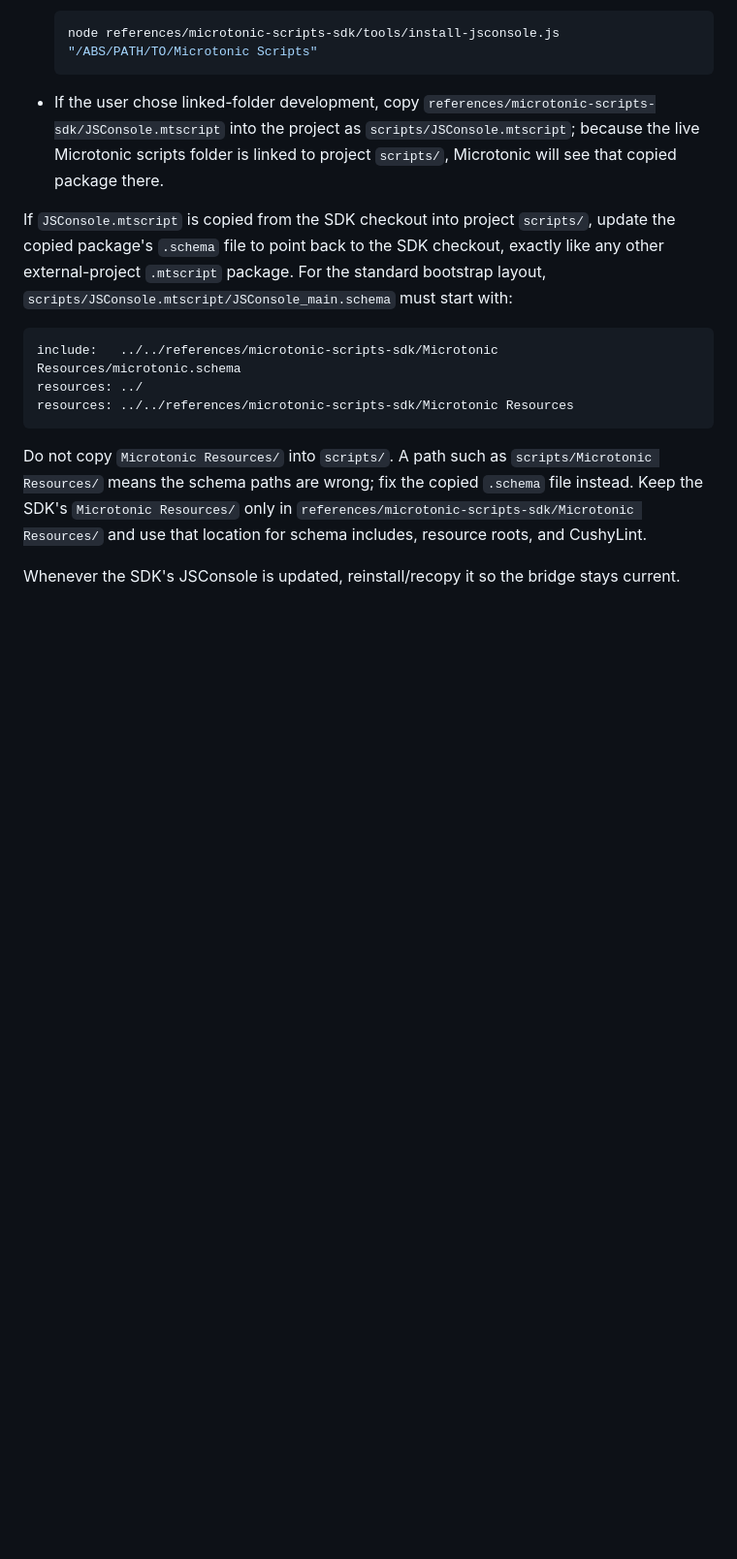
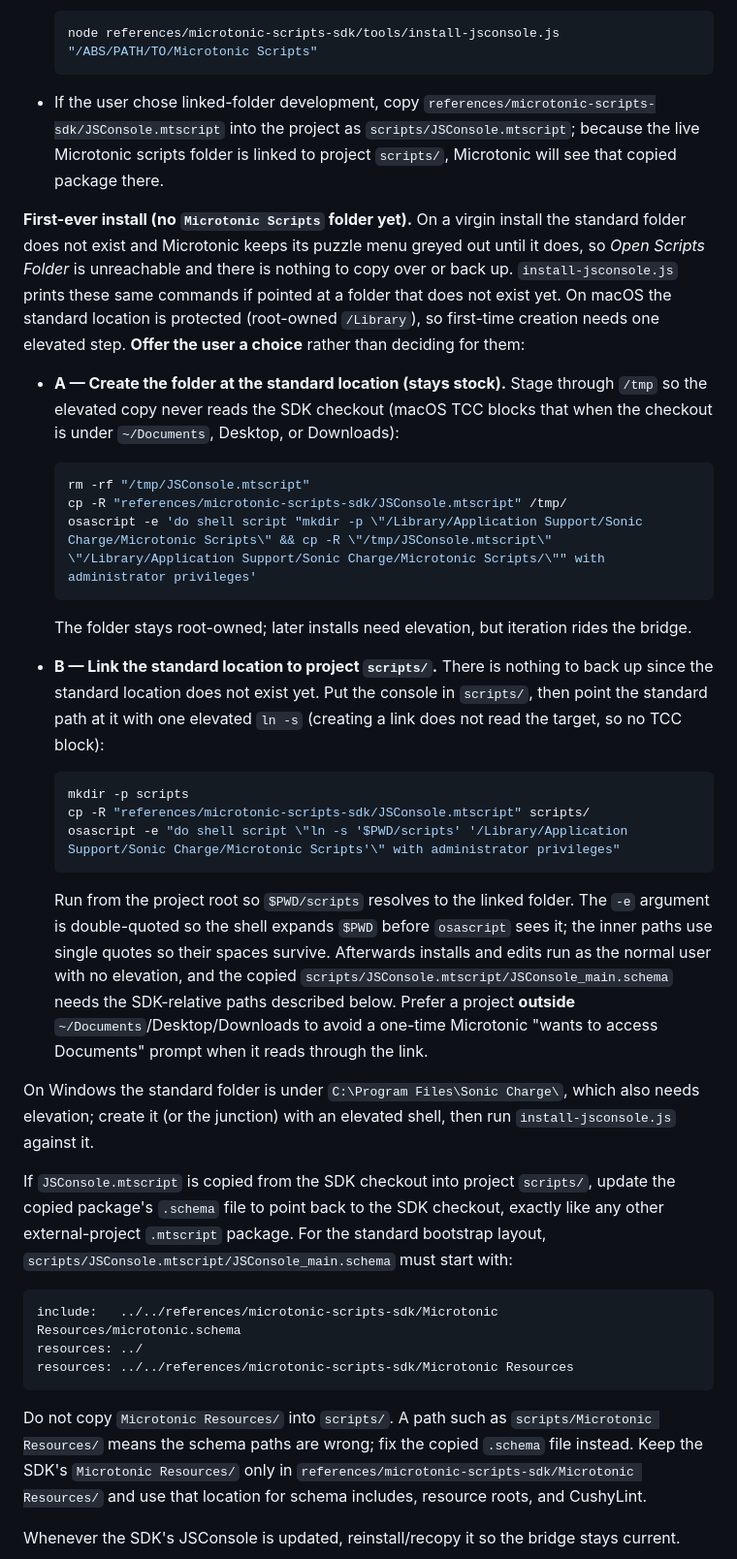
Before and after one commit to malstrom72/microtonic-scripts-sdk, a Markdown page: agents/microtonic-script-writer/instructions.md, the part around one of its changes. Shown at 97% size. GitHub-like rendering; blank space fills up the shorter version.

````diff
--- a/agents/microtonic-script-writer/instructions.md
+++ b/agents/microtonic-script-writer/instructions.md
@@ -251,6 +265,51 @@ the folder Microtonic will actually read:
   `references/microtonic-scripts-sdk/JSConsole.mtscript` into the project as
   `scripts/JSConsole.mtscript`; because the live Microtonic scripts folder is
   linked to project `scripts/`, Microtonic will see that copied package there.
+
+**First-ever install (no `Microtonic Scripts` folder yet).** On a virgin install
+the standard folder does not exist and Microtonic keeps its puzzle menu greyed
+out until it does, so *Open Scripts Folder* is unreachable and there is nothing
+to copy over or back up. `install-jsconsole.js` prints these same commands if
+pointed at a folder that does not exist yet. On macOS the standard location is
+protected (root-owned `/Library`), so first-time creation needs one elevated
+step. **Offer the user a choice** rather than deciding for them:
+
+- **A — Create the folder at the standard location (stays stock).** Stage through
+  `/tmp` so the elevated copy never reads the SDK checkout (macOS TCC blocks that
+  when the checkout is under `~/Documents`, Desktop, or Downloads):
+
+  ```sh
+  rm -rf "/tmp/JSConsole.mtscript"
+  cp -R "references/microtonic-scripts-sdk/JSConsole.mtscript" /tmp/
+  osascript -e 'do shell script "mkdir -p \"/Library/Application Support/Sonic Charge/Microtonic Scripts\" && cp -R \"/tmp/JSConsole.mtscript\" \"/Library/Application Support/Sonic Charge/Microtonic Scripts/\"" with administrator privileges'
+  ```
+
+  The folder stays root-owned; later installs need elevation, but iteration rides
+  the bridge.
+
+- **B — Link the standard location to project `scripts/`.** There is nothing to
+  back up since the standard location does not exist yet. Put the console in
+  `scripts/`, then point the standard path at it with one elevated `ln -s`
+  (creating a link does not read the target, so no TCC block):
+
+  ```sh
+  mkdir -p scripts
+  cp -R "references/microtonic-scripts-sdk/JSConsole.mtscript" scripts/
+  osascript -e "do shell script \"ln -s '$PWD/scripts' '/Library/Application Support/Sonic Charge/Microtonic Scripts'\" with administrator privileges"
+  ```
+
+  Run from the project root so `$PWD/scripts` resolves to the linked folder. The
+  `-e` argument is double-quoted so the shell expands `$PWD` before `osascript`
+  sees it; the inner paths use single quotes so their spaces survive. Afterwards
+  installs and edits run as the normal user with no elevation, and the copied
+  `scripts/JSConsole.mtscript/JSConsole_main.schema` needs the SDK-relative paths
+  described below. Prefer a project **outside** `~/Documents`/Desktop/Downloads to
+  avoid a one-time Microtonic "wants to access Documents" prompt when it reads
+  through the link.
+
+On Windows the standard folder is under `C:\Program Files\Sonic Charge\`, which
+also needs elevation; create it (or the junction) with an elevated shell, then
+run `install-jsconsole.js` against it.
 
 If `JSConsole.mtscript` is copied from the SDK checkout into project
 `scripts/`, update the copied package's `.schema` file to point back to the SDK
````
Also changed, not shown: other parts of agents/microtonic-script-writer/instructions.md (+25 -11 lines).
